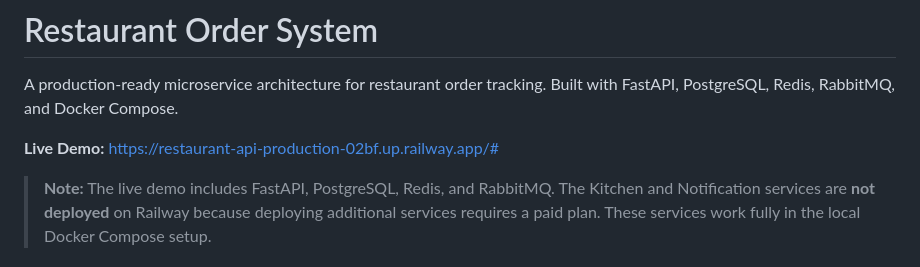
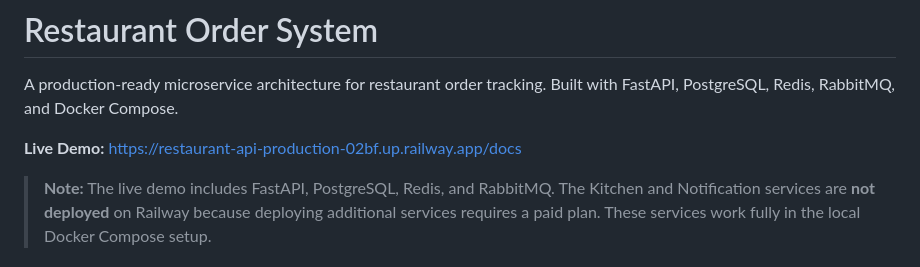
Before and after one commit to orken13/restaurant-api, a Markdown page: README.md, the part around the change. Drawn GitHub-style.

Commit message:
Update README with project details and structure

```diff
--- a/README.md
+++ b/README.md
@@ -3,7 +3,7 @@
 A production-ready microservice architecture for restaurant order tracking.
 Built with FastAPI, PostgreSQL, Redis, RabbitMQ, and Docker Compose.
 
-**Live Demo:** https://restaurant-api-production-02bf.up.railway.app/#
+**Live Demo:** https://restaurant-api-production-02bf.up.railway.app/docs
 
 > **Note:** The live demo includes FastAPI, PostgreSQL, Redis, and RabbitMQ. The Kitchen and Notification services are **not deployed** on Railway because deploying additional services requires a paid plan. These services work fully in the local Docker Compose setup.
 
```
